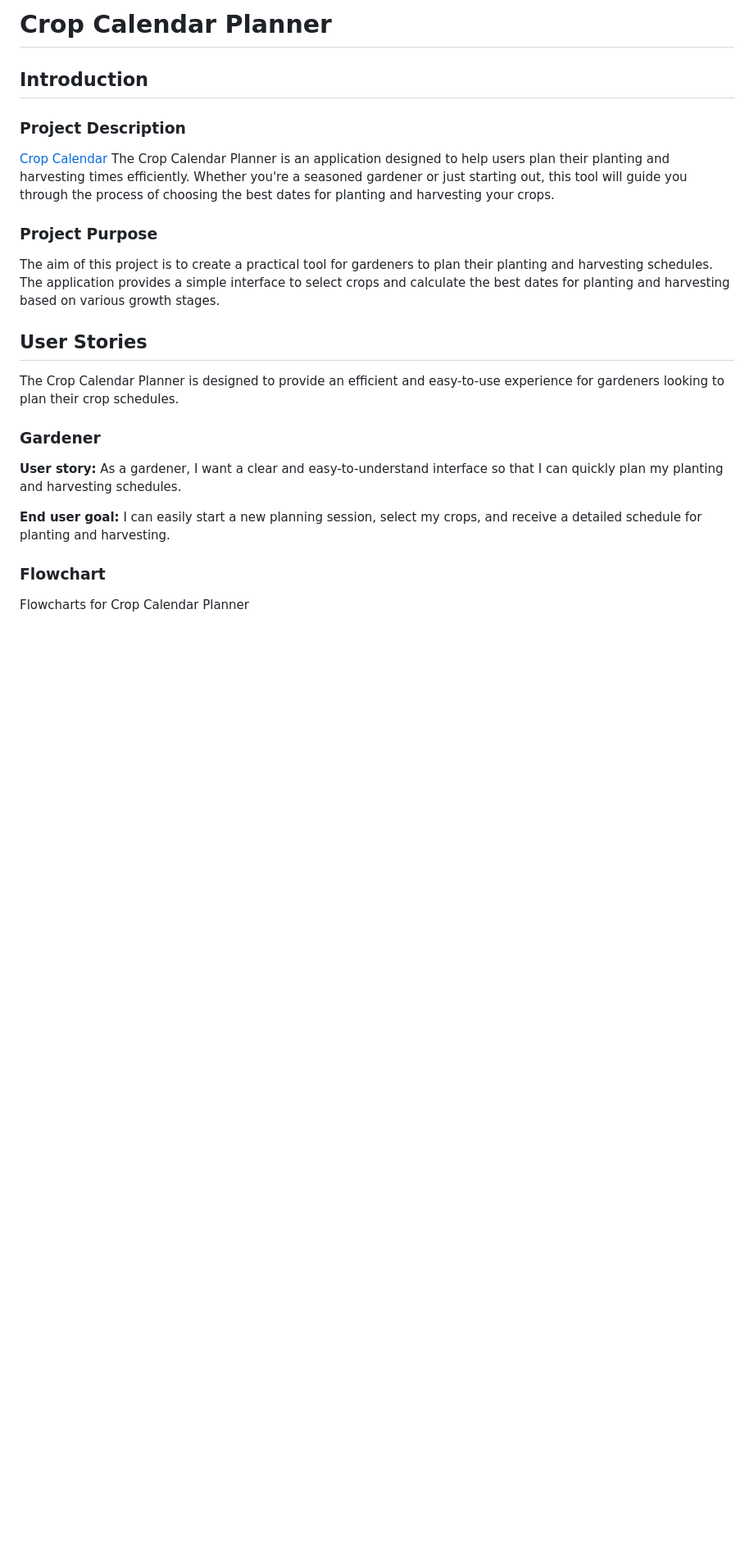
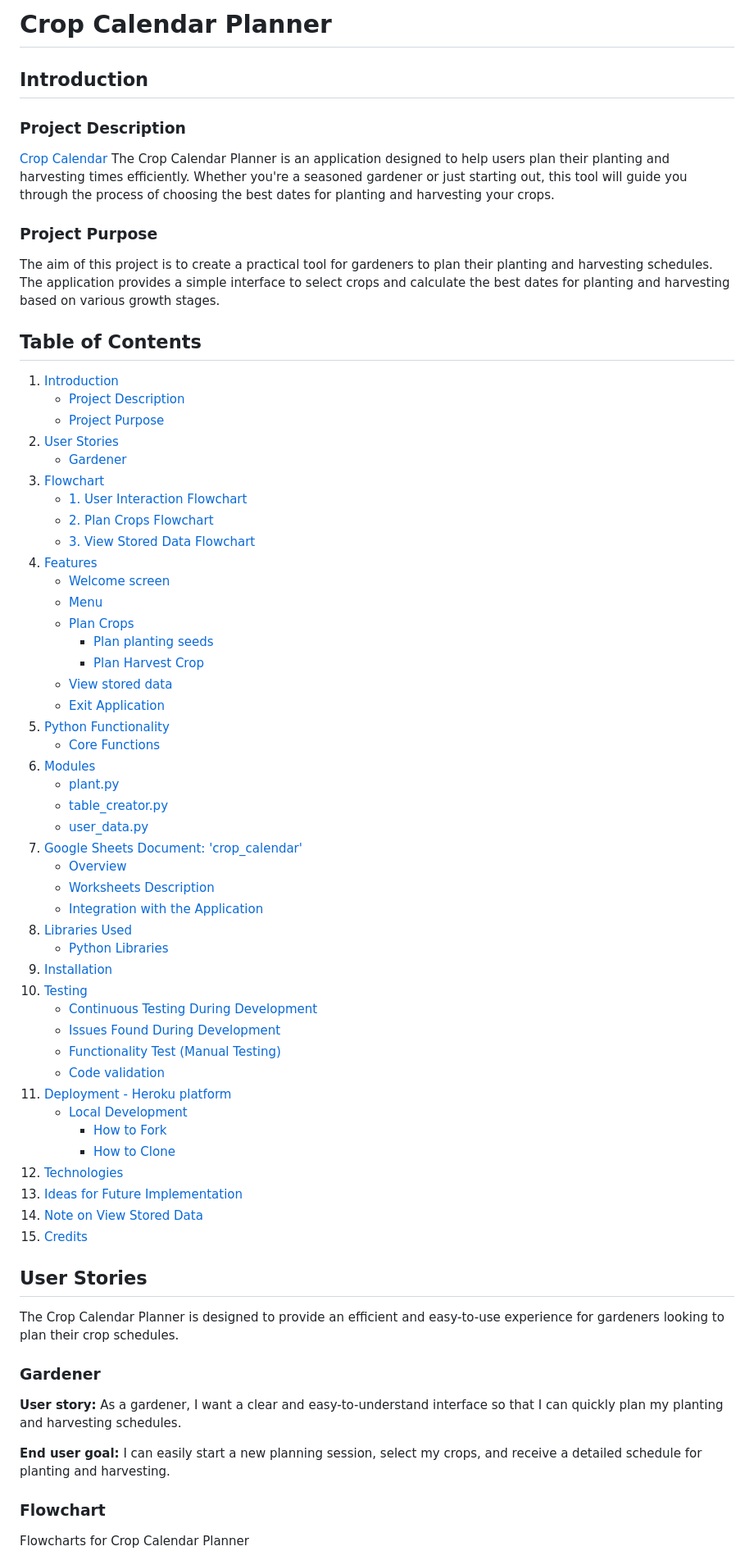
Before and after one commit to behemot-biz/crop-calendar, a Markdown page: README.md, the part around the change printed below. Shown: that part at 82% size. Drawn GitHub-style; blank space fills up the shorter version.

Commit message:
"Update rearme.md, fix spelling errors and add TOC"

```diff
--- a/README.md
+++ b/README.md
@@ -7,6 +7,52 @@ The Crop Calendar Planner is an application designed to help users plan their pl
 
 ### Project Purpose
 The aim of this project is to create a practical tool for gardeners to plan their planting and harvesting schedules. The application provides a simple interface to select crops and calculate the best dates for planting and harvesting based on various growth stages.
+
+## Table of Contents
+
+1. [Introduction](#introduction)
+   - [Project Description](#project-description)
+   - [Project Purpose](#project-purpose)
+2. [User Stories](#user-stories)
+   - [Gardener](#gardener)
+3. [Flowchart](#flowchart)
+   - [1. User Interaction Flowchart](#1-user-interaction-flowchart)
+   - [2. Plan Crops Flowchart](#2-plan-crops-flowchart)
+   - [3. View Stored Data Flowchart](#3-view-stored-data-flowchart)
+4. [Features](#features)
+   - [Welcome screen](#welcome-screen)
+   - [Menu](#menu)
+   - [Plan Crops](#plan-crops)
+     - [Plan planting seeds](#plan-planting-seeds)
+     - [Plan Harvest Crop](#plan-harvest-crop)
+   - [View stored data](#view-stored-data)
+   - [Exit Application](#exit-application)
+5. [Python Functionality](#python-functionality)
+   - [Core Functions](#core-functions)
+6. [Modules](#modules)
+   - [plant.py](#plantpy)
+   - [table_creator.py](#table_creatorpy)
+   - [user_data.py](#user_datapy)
+7. [Google Sheets Document: 'crop_calendar'](#google-sheets-document-crop_calendar)
+   - [Overview](#overview)
+   - [Worksheets Description](#worksheets-description)
+   - [Integration with the Application](#integration-with-the-application)
+8. [Libraries Used](#libraries-used)
+   - [Python Libraries](#python-libraries)
+9. [Installation](#installation)
+10. [Testing](#testing)
+    - [Continuous Testing During Development](#continuous-testing-during-development)
+    - [Issues Found During Development](#issues-found-during-development)
+    - [Functionality Test (Manual Testing)](#functionality-test-manual-testing)
+    - [Code validation](#code-validation)
+11. [Deployment - Heroku platform](#deployment---heroku-platform)
+    - [Local Development](#local-development)
+      - [How to Fork](#how-to-fork)
+      - [How to Clone](#how-to-clone)
+12. [Technologies](#technologies)
+13. [Ideas for Future Implementation](#ideas-for-future-implementation)
+14. [Note on View Stored Data](#note-on-view-stored-data)
+15. [Credits](#credits)
 
 ## User Stories
 The Crop Calendar Planner is designed to provide an efficient and easy-to-use experience for gardeners looking to plan their crop schedules.
```
Also changed, not shown: other parts of README.md (+9 -4 lines).
